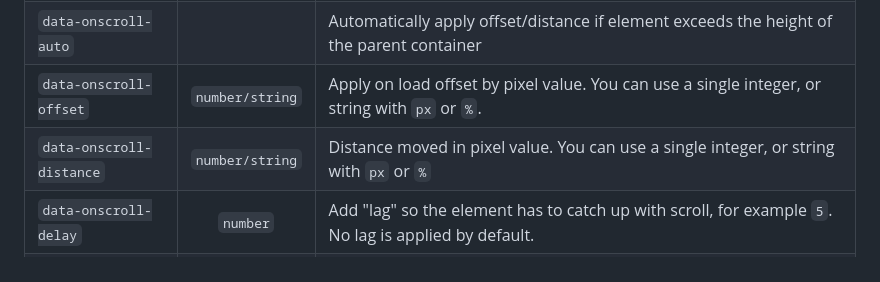
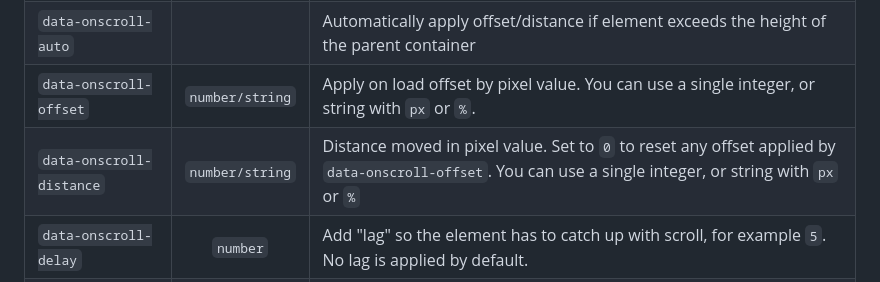
Before and after one commit to coderesolution/OnscrollDetection.js, a Markdown page: README.md, the part around the change. Drawn GitHub-style.

```diff
--- a/README.md
+++ b/README.md
@@ -88,7 +88,7 @@ Apply any of the following to `[data-onscroll]` element to apply custom settings
 | `data-onscroll-debug` | | Enables debug mode (enables GSAP markers and outputs helpful console information) |
 | `data-onscroll-auto` | | Automatically apply offset/distance if element exceeds the height of the parent container |
 | `data-onscroll-offset` | `number/string` | Apply on load offset by pixel value. You can use a single integer, or string with `px` or `%`. |
-| `data-onscroll-distance` | `number/string` | Distance moved in pixel value. You can use a single integer, or string with `px` or `%` |
+| `data-onscroll-distance` | `number/string` | Distance moved in pixel value. Set to `0` to reset any offset applied by `data-onscroll-offset`. You can use a single integer, or string with `px` or `%` |
 | `data-onscroll-delay` | `number` | Add "lag" so the element has to catch up with scroll, for example `5`. No lag is applied by default. |
 | `data-onscroll-speed` | `number` | Adjust the scroll speed, use only free-flowing elements (defaults to 1, lower the number the slower) |
 | `data-onscroll-reverse` | | Combine with offset/distance to scroll upward instead of down (no effect on speed) |
```
